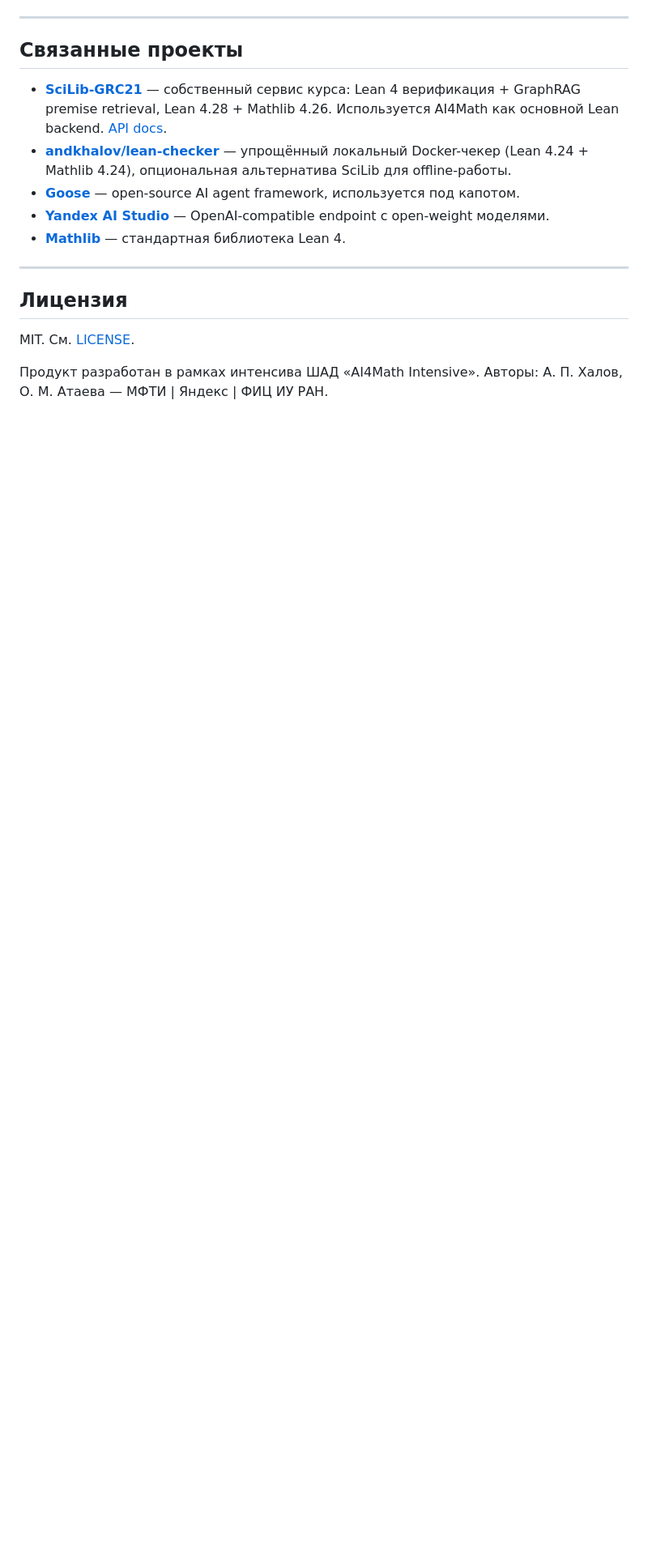
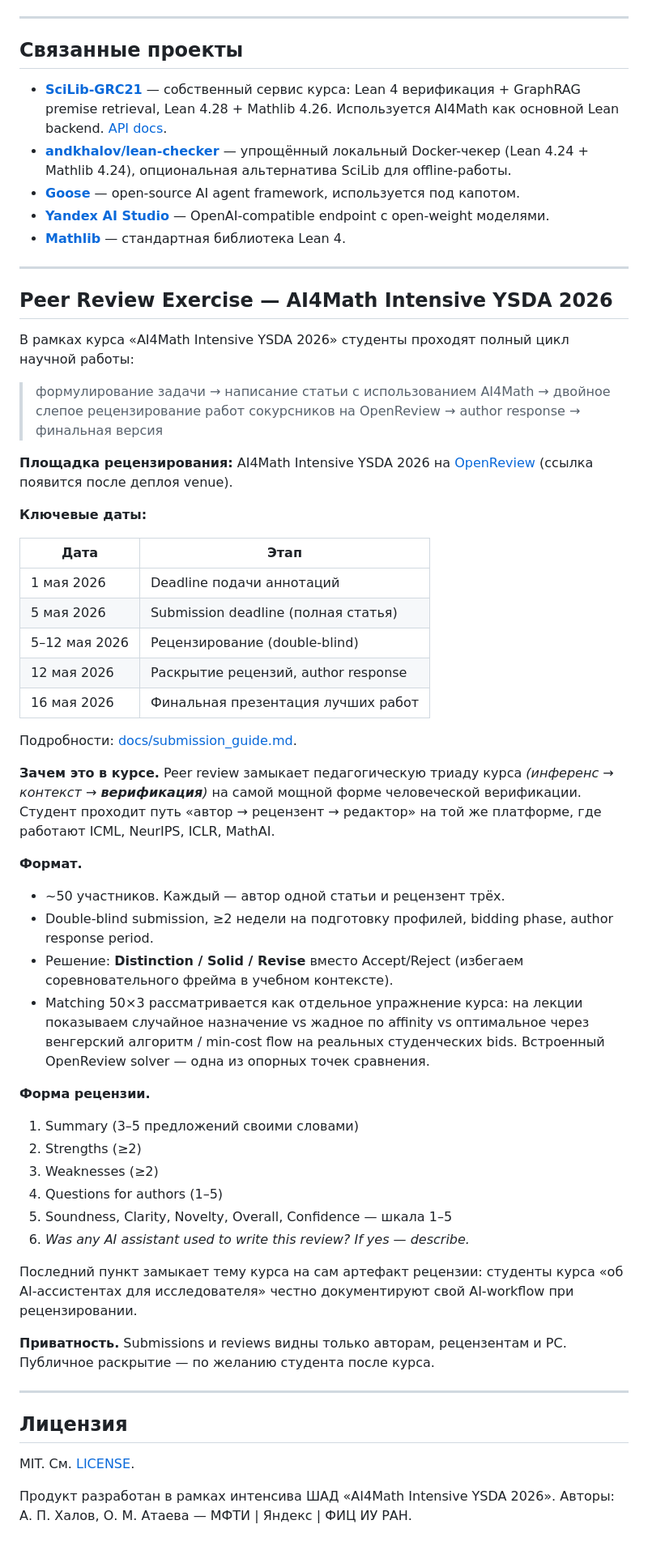
Before and after one commit to andkhalov/AI4Math, a Markdown page: README.md, the part around the change. Shown at 81% size. Rendered like a GitHub page; blank space fills up the shorter version.

```diff
--- a/README.md
+++ b/README.md
@@ -492,9 +492,70 @@ A: По умолчанию — на публичный SciLib-GRC21 endpoint к
 
 ---
 
+## Peer Review Exercise — AI4Math Intensive YSDA 2026
+
+В рамках курса «AI4Math Intensive YSDA 2026» студенты проходят полный
+цикл научной работы:
+
+> формулирование задачи → написание статьи с использованием AI4Math →
+> двойное слепое рецензирование работ сокурсников на OpenReview →
+> author response → финальная версия
+
+**Площадка рецензирования:** AI4Math Intensive YSDA 2026 на
+[OpenReview](https://openreview.net) (ссылка появится после деплоя venue).
+
+**Ключевые даты:**
+
+| Дата | Этап |
+|---|---|
+| 1 мая 2026 | Deadline подачи аннотаций |
+| 5 мая 2026 | Submission deadline (полная статья) |
+| 5–12 мая 2026 | Рецензирование (double-blind) |
+| 12 мая 2026 | Раскрытие рецензий, author response |
+| 16 мая 2026 | Финальная презентация лучших работ |
+
+Подробности: [docs/submission_guide.md](docs/submission_guide.md).
+
+**Зачем это в курсе.** Peer review замыкает педагогическую триаду
+курса *(инференс → контекст → **верификация**)* на самой мощной
+форме человеческой верификации. Студент проходит путь
+«автор → рецензент → редактор» на той же платформе, где работают
+ICML, NeurIPS, ICLR, MathAI.
+
+**Формат.**
+
+- ~50 участников. Каждый — автор одной статьи и рецензент трёх.
+- Double-blind submission, ≥2 недели на подготовку профилей,
+  bidding phase, author response period.
+- Решение: **Distinction / Solid / Revise** вместо Accept/Reject
+  (избегаем соревновательного фрейма в учебном контексте).
+- Matching 50×3 рассматривается как отдельное упражнение курса:
+  на лекции показываем случайное назначение vs жадное по affinity
+  vs оптимальное через венгерский алгоритм / min-cost flow на реальных
+  студенческих bids. Встроенный OpenReview solver — одна из опорных
+  точек сравнения.
+
+**Форма рецензии.**
+
+1. Summary (3–5 предложений своими словами)
+2. Strengths (≥2)
+3. Weaknesses (≥2)
+4. Questions for authors (1–5)
+5. Soundness, Clarity, Novelty, Overall, Confidence — шкала 1–5
+6. *Was any AI assistant used to write this review? If yes — describe.*
+
+Последний пункт замыкает тему курса на сам артефакт рецензии:
+студенты курса «об AI-ассистентах для исследователя» честно
+документируют свой AI-workflow при рецензировании.
+
+**Приватность.** Submissions и reviews видны только авторам,
+рецензентам и PC. Публичное раскрытие — по желанию студента после курса.
+
+---
+
 ## Лицензия
 
 MIT. См. [LICENSE](LICENSE).
 
-Продукт разработан в рамках интенсива ШАД «AI4Math Intensive».
+Продукт разработан в рамках интенсива ШАД «AI4Math Intensive YSDA 2026».
 Авторы: А. П. Халов, О. М. Атаева — МФТИ | Яндекс | ФИЦ ИУ РАН.
```
Also changed, not shown: docs/submission_guide.md (added, +167 -0 lines).
